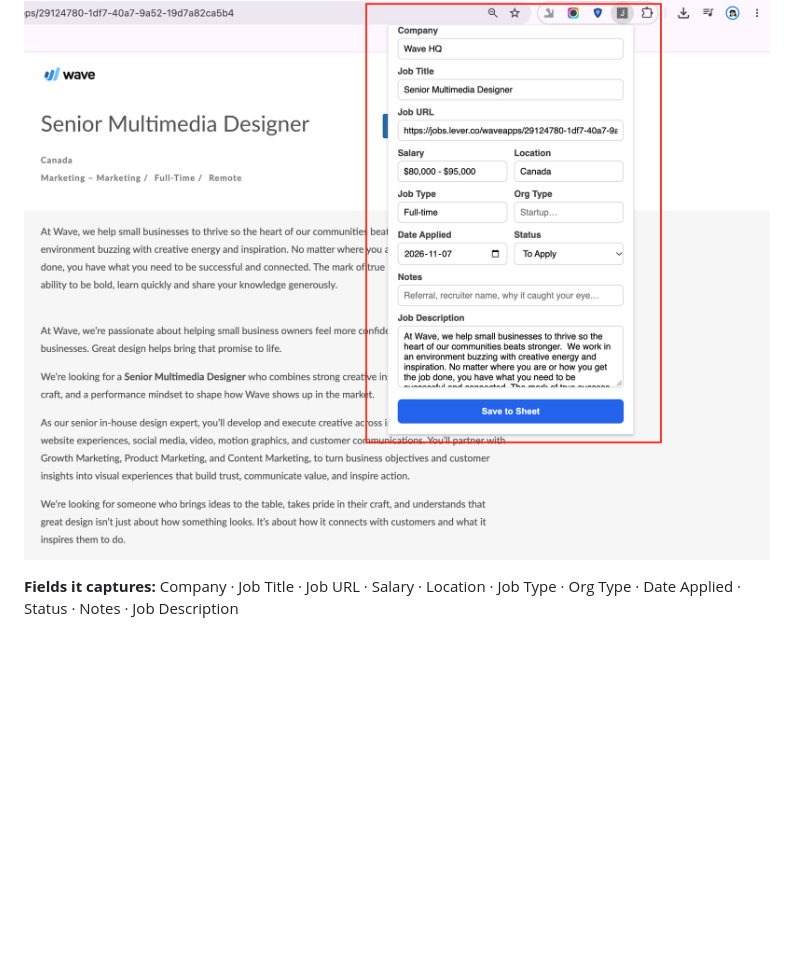
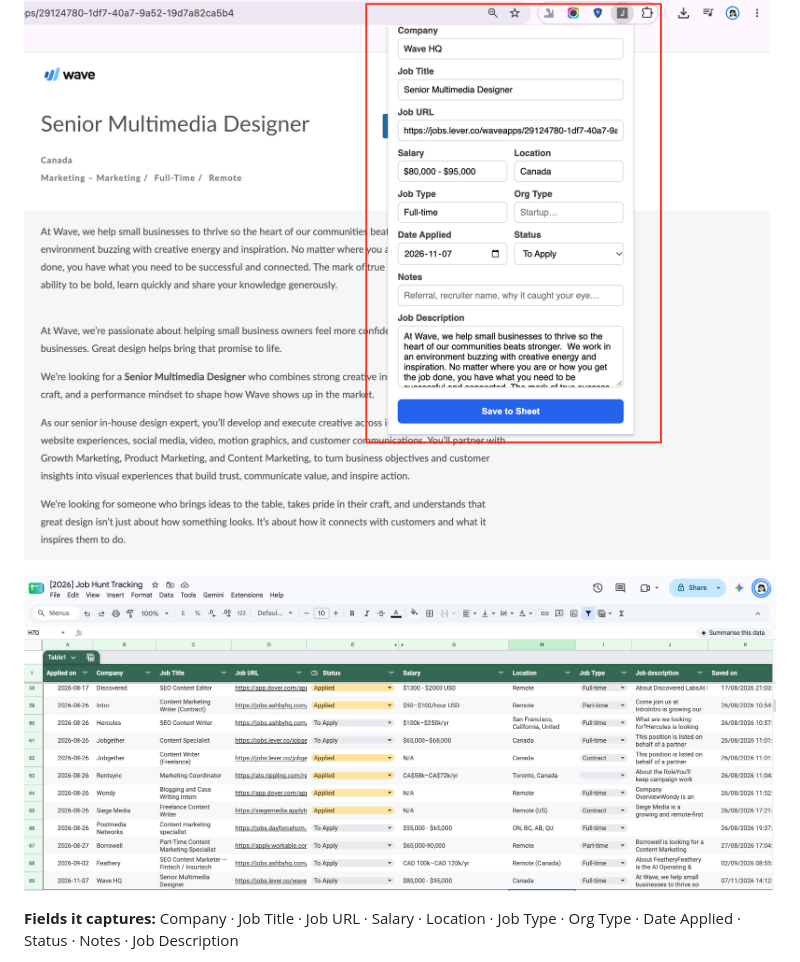
Before and after one commit to nupurmittal02-lab/Job-Tracker, a Markdown page: README.md, the part around the change. GitHub-like rendering; pictures changed too: screenshots/sheet.png (added); blank space fills up the shorter version.

Commit message:
Add Google Sheet screenshot to README
Co-Authored-By: Claude Opus 5.5 (1M context) <noreply@anthropic.com>

```diff
--- a/README.md
+++ b/README.md
@@ -3,6 +3,8 @@
 A Chrome extension that scrapes job details from the page you're on and appends them to your Google Sheet in one click. No more copy-pasting company, title, URL, and description by hand.
 
 ![The popup auto-filling a Lever job posting](screenshots/popup.png)
+
+![Saved applications landing in Google Sheets](screenshots/sheet.png)
 
 **Fields it captures:** Company · Job Title · Job URL · Salary · Location · Job Type · Org Type · Date Applied · Status · Notes · Job Description
 
```
